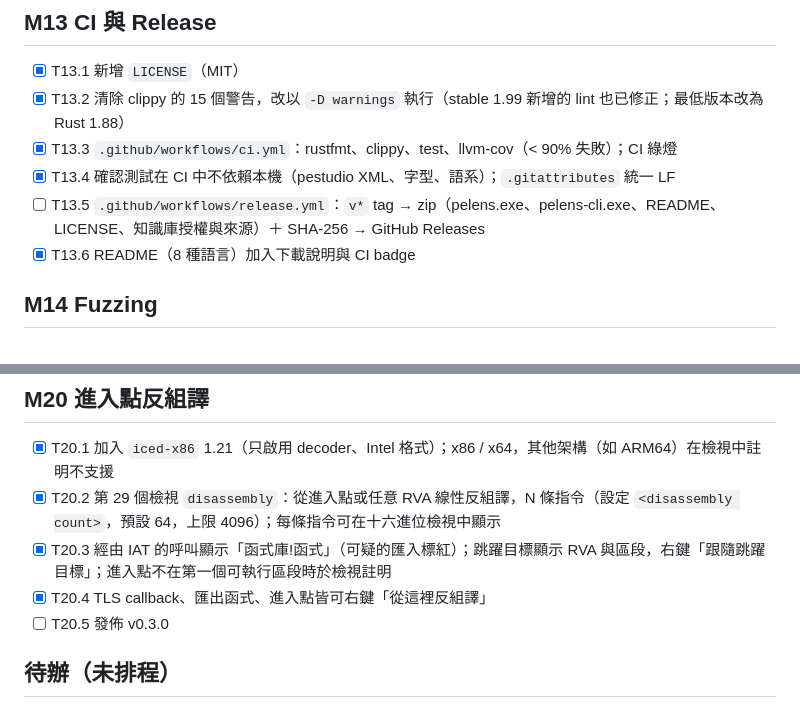
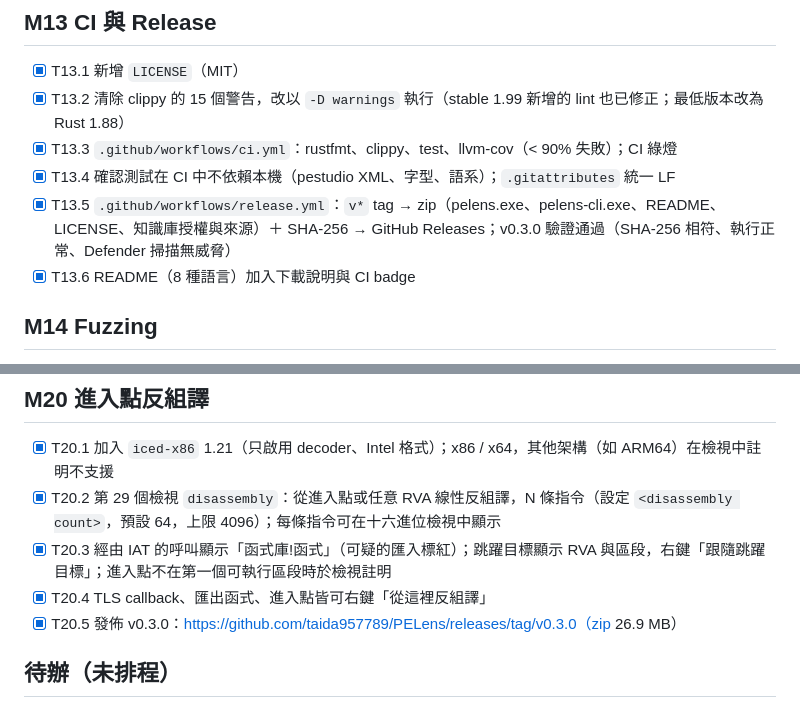
Before and after one commit to taida957789/PELens, a Markdown page: docs/TASKLIST.md, 2 parts joined by grey strips. Drawn GitHub-style.

Commit message:
Tasklist: v0.3.0 released and verified
Co-Authored-By: Claude Opus 5.5 (1M context) <noreply@anthropic.com>

```diff
--- a/docs/TASKLIST.md
+++ b/docs/TASKLIST.md
@@ -189,7 +189,7 @@
 - [x] T13.2 清除 clippy 的 15 個警告，改以 `-D warnings` 執行（stable 1.99 新增的 lint 也已修正；最低版本改為 Rust 1.88）
 - [x] T13.3 `.github/workflows/ci.yml`：rustfmt、clippy、test、llvm-cov（< 90% 失敗）；CI 綠燈
 - [x] T13.4 確認測試在 CI 中不依賴本機（pestudio XML、字型、語系）；`.gitattributes` 統一 LF
-- [ ] T13.5 `.github/workflows/release.yml`：`v*` tag → zip（pelens.exe、pelens-cli.exe、README、LICENSE、知識庫授權與來源）＋ SHA-256 → GitHub Releases
+- [x] T13.5 `.github/workflows/release.yml`：`v*` tag → zip（pelens.exe、pelens-cli.exe、README、LICENSE、知識庫授權與來源）＋ SHA-256 → GitHub Releases；v0.3.0 驗證通過（SHA-256 相符、執行正常、Defender 掃描無威脅）
 - [x] T13.6 README（8 種語言）加入下載說明與 CI badge
 
 ## M14 Fuzzing
@@ -265,7 +265,7 @@
 - [x] T20.2 第 29 個檢視 `disassembly`：從進入點或任意 RVA 線性反組譯，N 條指令（設定 `<disassembly count>`，預設 64，上限 4096）；每條指令可在十六進位檢視中顯示
 - [x] T20.3 經由 IAT 的呼叫顯示「函式庫!函式」（可疑的匯入標紅）；跳躍目標顯示 RVA 與區段，右鍵「跟隨跳躍目標」；進入點不在第一個可執行區段時於檢視註明
 - [x] T20.4 TLS callback、匯出函式、進入點皆可右鍵「從這裡反組譯」
-- [ ] T20.5 發佈 v0.3.0
+- [x] T20.5 發佈 v0.3.0：https://github.com/taida957789/PELens/releases/tag/v0.3.0（zip 26.9 MB）
 
 ## 待辦（未排程）
 - 模糊雜湊（TLSH / ssdeep）、Authentihash、Rich header hash
```
